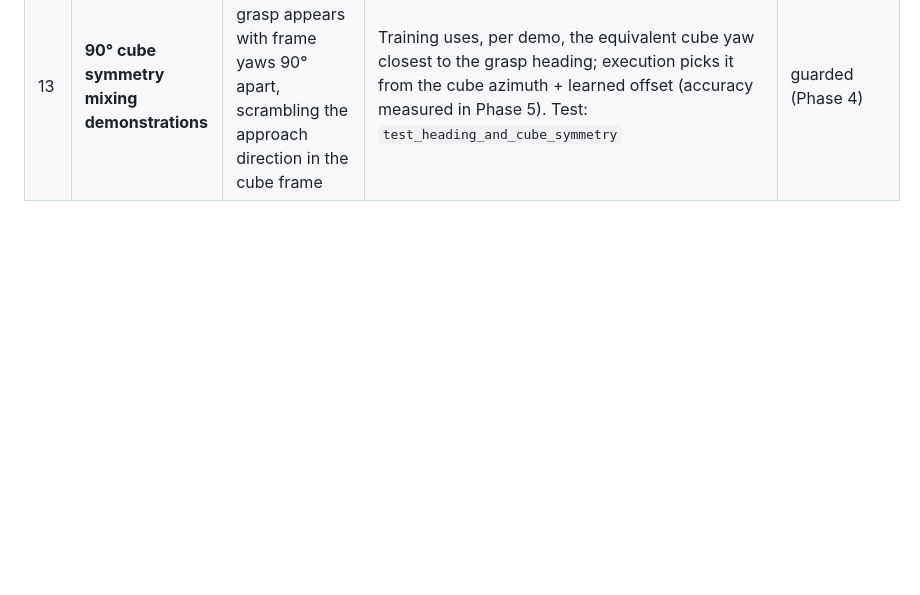
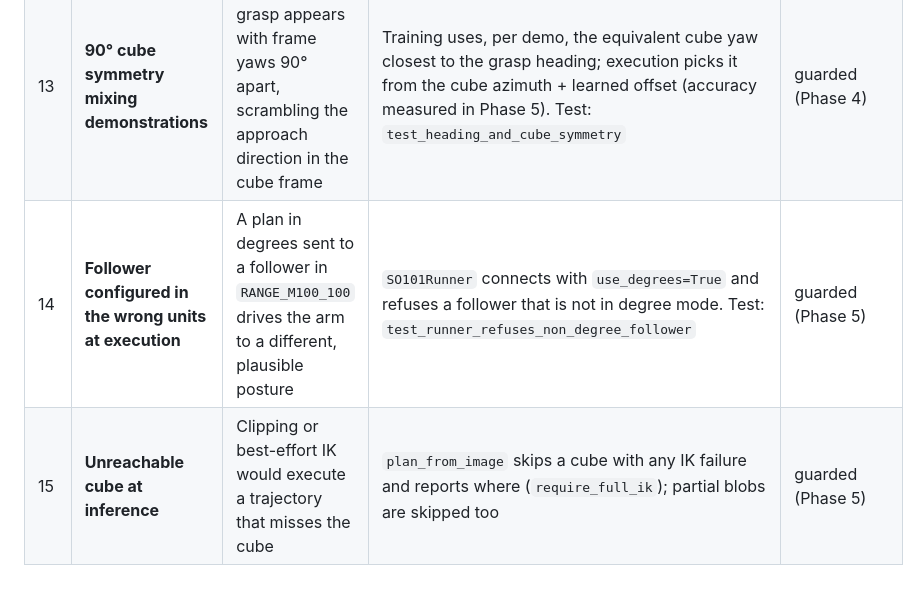
Before and after one commit to LSDC-FISICC/SO101-ARM-TP-GMM, a Markdown page: docs/silent_failures.md, the part around the change. GitHub-like rendering; blank space fills up the shorter version.

```diff
--- a/docs/silent_failures.md
+++ b/docs/silent_failures.md
@@ -21,3 +21,5 @@ Failures that do not crash but corrupt results. Each entry: symptom, how it is d
 | 10 | **FK metric scale vs reality** | A uniform scale error keeps trajectories smooth and plausible | Grid ↔ FK similarity fit reports scale 0.953; to be verified on the robot | open |
 | 12 | **Yaw crossing ±180° inside the model** | The raw tool yaw sits near ±180° (the TCP x axis points back at the robot); 170/366 trajectories cross the cut, which would split a single behaviour into two far-apart clusters | Learned variable is the outward heading h = wrap(ψ + π), unwrapped per trajectory; angular means aligned modulo 2π before the product of Gaussians. Test: `test_angles_aligned_modulo_2pi_in_product` | guarded (Phase 4) |
 | 13 | **90° cube symmetry mixing demonstrations** | The same grasp appears with frame yaws 90° apart, scrambling the approach direction in the cube frame | Training uses, per demo, the equivalent cube yaw closest to the grasp heading; execution picks it from the cube azimuth + learned offset (accuracy measured in Phase 5). Test: `test_heading_and_cube_symmetry` | guarded (Phase 4) |
+| 14 | **Follower configured in the wrong units at execution** | A plan in degrees sent to a follower in `RANGE_M100_100` drives the arm to a different, plausible posture | `SO101Runner` connects with `use_degrees=True` and refuses a follower that is not in degree mode. Test: `test_runner_refuses_non_degree_follower` | guarded (Phase 5) |
+| 15 | **Unreachable cube at inference** | Clipping or best-effort IK would execute a trajectory that misses the cube | `plan_from_image` skips a cube with any IK failure and reports where (`require_full_ik`); partial blobs are skipped too | guarded (Phase 5) |
```
Also changed, not shown: README.md (+37 -2 lines), docs/figures/inference_example.png (added), 8 other files.
